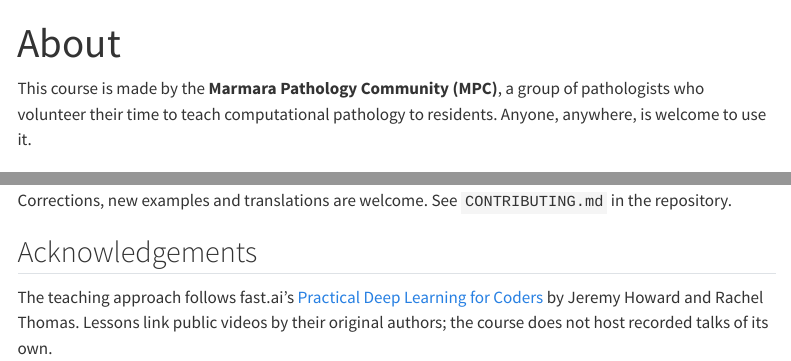
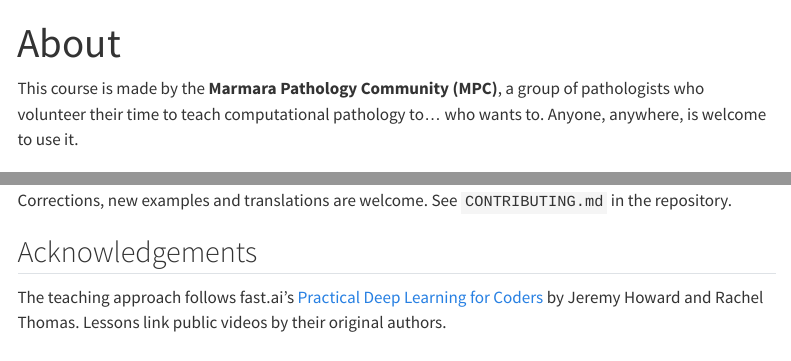
Before and after one commit to Marmara-Comp-Pathology/comppath-course, a Quarto document (about.qmd): the page in a window 1100 px wide, from its top, and a second part further down, joined at a grey line. Rendered offline with R 4.5, knitr and Pandoc in place of Quarto, with nearby package versions; menus at the side of the page are left out.

Commit message:
Revise text for clarity in about.qmd
Updated wording for clarity and inclusivity.

```diff
--- a/about.qmd
+++ b/about.qmd
@@ -3,7 +3,7 @@ title: "About"
 ---
 
 This course is made by the **Marmara Pathology Community (MPC)**, a group of pathologists who volunteer their time to teach
-computational pathology to residents. Anyone, anywhere, is welcome to use it.
+computational pathology to... who wants to. Anyone, anywhere, is welcome to use it.
 
 ## Disclaimer
 
@@ -32,4 +32,4 @@ Corrections, new examples and translations are welcome. See `CONTRIBUTING.md` in
 ## Acknowledgements
 
 The teaching approach follows fast.ai's [Practical Deep Learning for Coders](https://course.fast.ai) by Jeremy Howard and Rachel Thomas.
-Lessons link public videos by their original authors; the course does not host recorded talks of its own.
+Lessons link public videos by their original authors.
```
